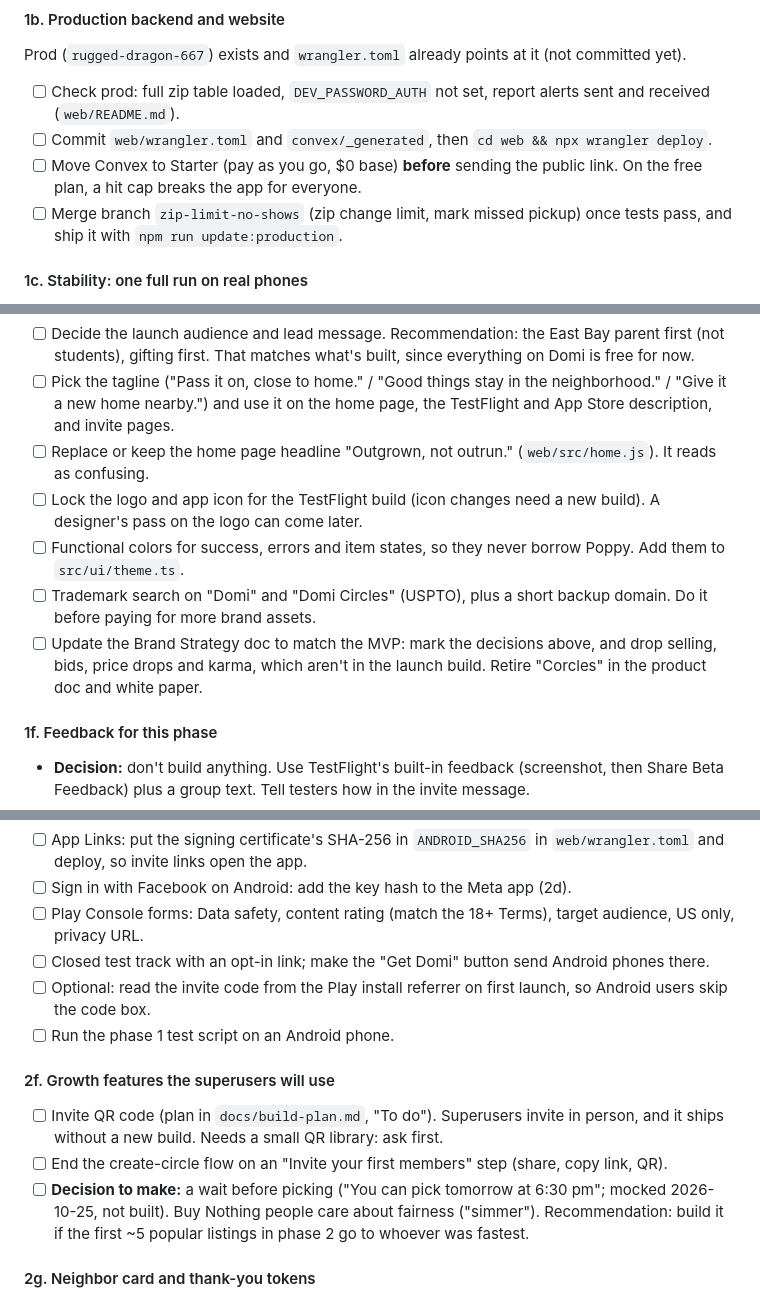
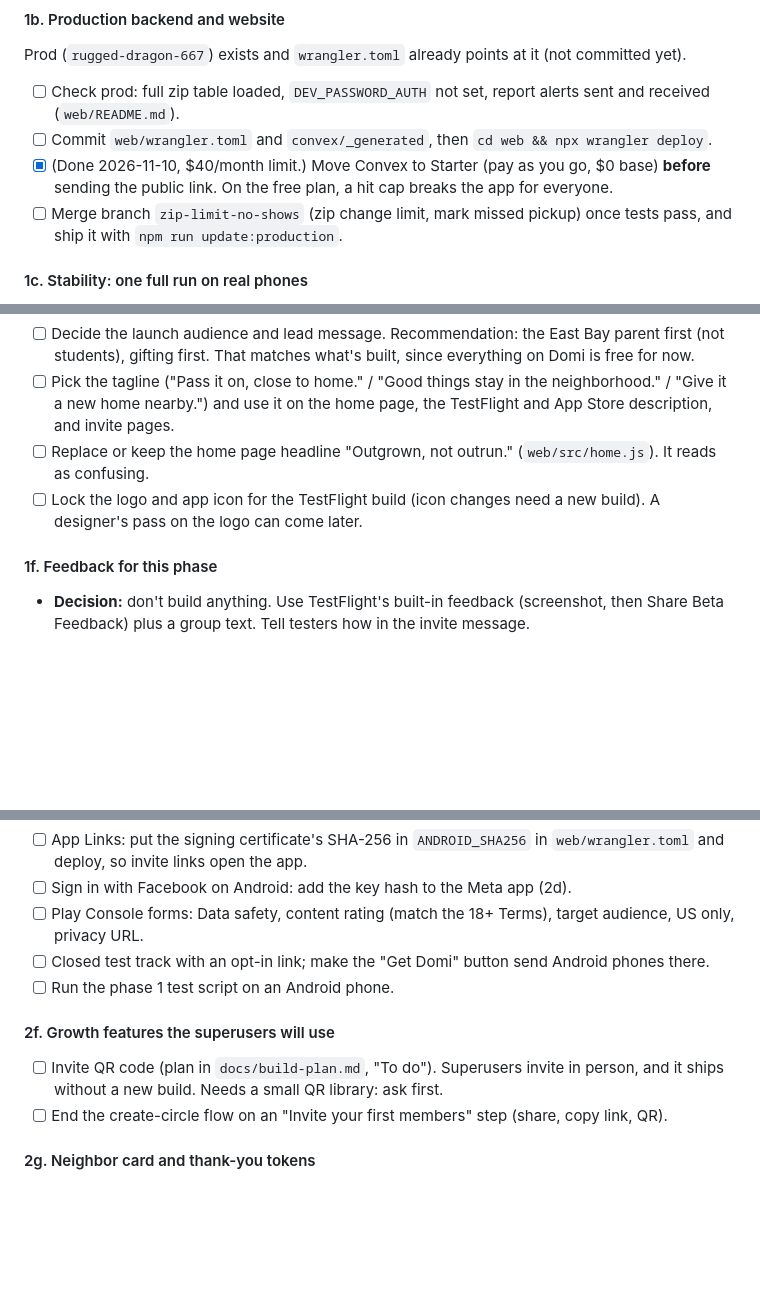
Before and after one commit to ellenwoconnor/domi, a Markdown page: docs/build-plan.md, 3 parts joined by grey strips. GitHub-like rendering; blank space fills up the shorter version.

```diff
--- a/docs/build-plan.md
+++ b/docs/build-plan.md
@@ -95,7 +95,7 @@ Internal testing makes each person accept two emails in order (App Store Connect
 Prod (`rugged-dragon-667`) exists and `wrangler.toml` already points at it (not committed yet).
 - [ ] Check prod: full zip table loaded, `DEV_PASSWORD_AUTH` not set, report alerts sent and received (`web/README.md`).
 - [ ] Commit `web/wrangler.toml` and `convex/_generated`, then `cd web && npx wrangler deploy`.
-- [ ] Move Convex to Starter (pay as you go, $0 base) **before** sending the public link. On the free plan, a hit cap breaks the app for everyone.
+- [x] (Done 2026-11-10, $40/month limit.) Move Convex to Starter (pay as you go, $0 base) **before** sending the public link. On the free plan, a hit cap breaks the app for everyone.
 - [ ] Merge branch `zip-limit-no-shows` (zip change limit, mark missed pickup) once tests pass, and ship it with `npm run update:production`.
 
 #### 1c. Stability: one full run on real phones
@@ -117,9 +117,6 @@ Settle what testers see first: the app icon, the TestFlight description, the web
 - [ ] Pick the tagline ("Pass it on, close to home." / "Good things stay in the neighborhood." / "Give it a new home nearby.") and use it on the home page, the TestFlight and App Store description, and invite pages.
 - [ ] Replace or keep the home page headline "Outgrown, not outrun." (`web/src/home.js`). It reads as confusing.
 - [ ] Lock the logo and app icon for the TestFlight build (icon changes need a new build). A designer's pass on the logo can come later.
-- [ ] Functional colors for success, errors and item states, so they never borrow Poppy. Add them to `src/ui/theme.ts`.
-- [ ] Trademark search on "Domi" and "Domi Circles" (USPTO), plus a short backup domain. Do it before paying for more brand assets.
-- [ ] Update the Brand Strategy doc to match the MVP: mark the decisions above, and drop selling, bids, price drops and karma, which aren't in the launch build. Retire "Corcles" in the product doc and white paper.
 
 #### 1f. Feedback for this phase
 - **Decision:** don't build anything. Use TestFlight's built-in feedback (screenshot, then Share Beta Feedback) plus a group text. Tell testers how in the invite message.
@@ -170,13 +166,11 @@ Many Buy Nothing members use Android, and Google requires a closed test (current
 - [ ] Sign in with Facebook on Android: add the key hash to the Meta app (2d).
 - [ ] Play Console forms: Data safety, content rating (match the 18+ Terms), target audience, US only, privacy URL.
 - [ ] Closed test track with an opt-in link; make the "Get Domi" button send Android phones there.
-- [ ] Optional: read the invite code from the Play install referrer on first launch, so Android users skip the code box.
 - [ ] Run the phase 1 test script on an Android phone.
 
 #### 2f. Growth features the superusers will use
 - [ ] Invite QR code (plan in `docs/build-plan.md`, "To do"). Superusers invite in person, and it ships without a new build. Needs a small QR library: ask first.
 - [ ] End the create-circle flow on an "Invite your first members" step (share, copy link, QR).
-- [ ] **Decision to make:** a wait before picking ("You can pick tomorrow at 6:30 pm"; mocked 2026-10-25, not built). Buy Nothing people care about fairness ("simmer"). Recommendation: build it if the first ~5 popular listings in phase 2 go to whoever was fastest.
 
 #### 2g. Neighbor card and thank-you tokens
 Strangers arrive in phase 2, and the giver picks who gets each item, so "who is this person?" needs an answer. The thank-you token is the handoff celebration from the Buy Nothing research (2026-11-03): the most-loved part of Buy Nothing was gratitude. Scope change: the spec lists "karma/points" as out of scope. Tokens are thanks you can't lose, not a score, so they're allowed; update `docs/spec.md` (scope line and decision log) when this is built.
```
Also changed, not shown: other parts of docs/build-plan.md (+7 -12 lines).
